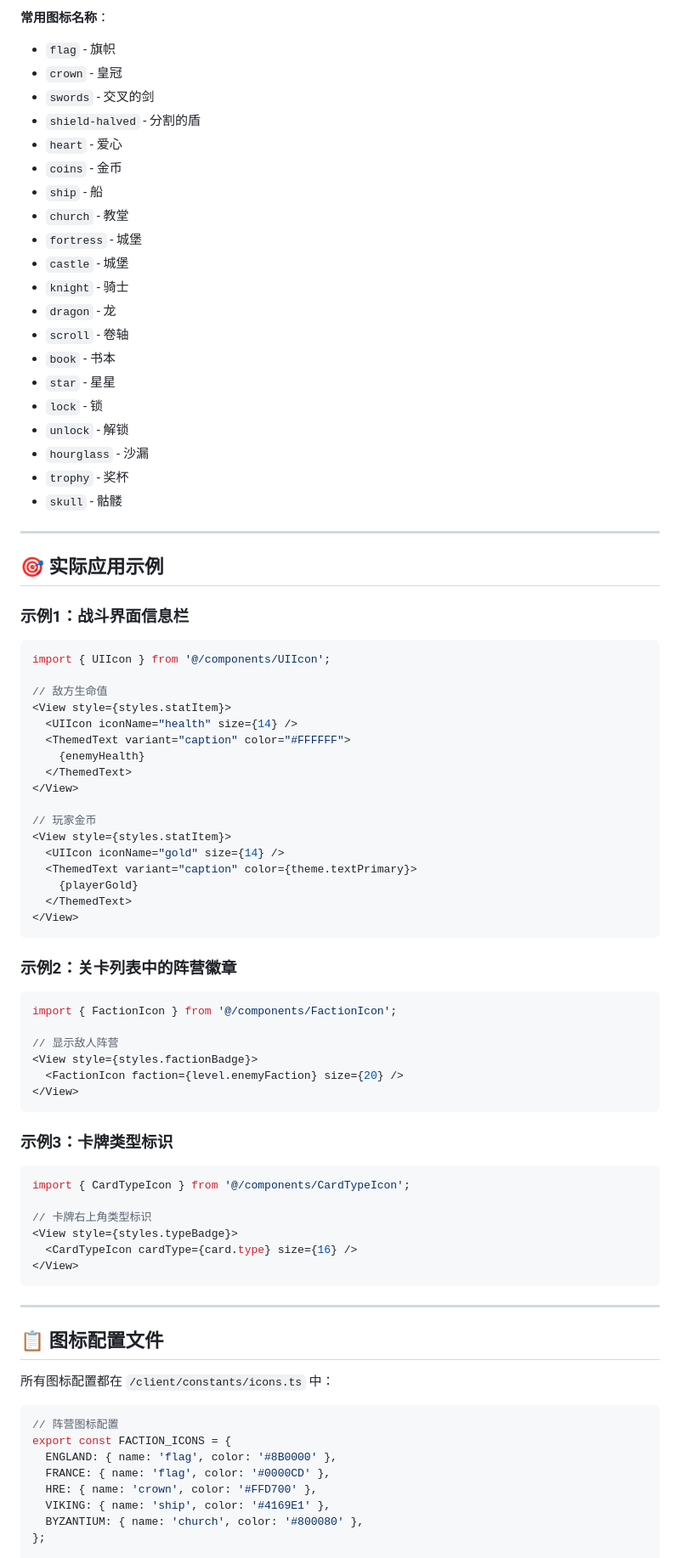
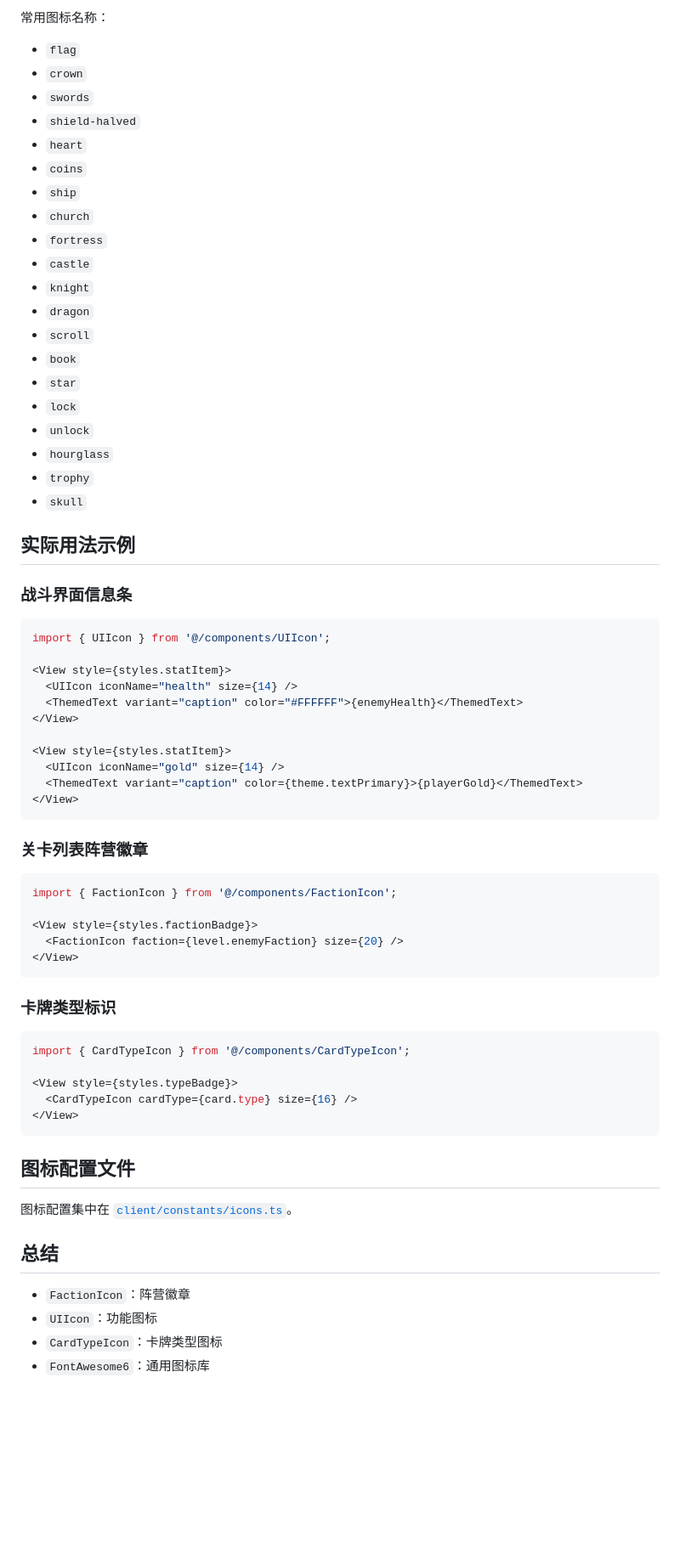
Before and after one commit to emptyinkpot/Lex-Universalis, a Markdown page: ICON_SYSTEM.md, the part around one of its changes. Shown at 85% size. Rendered like a GitHub page; blank space fills up the shorter version.

Commit message:
docs: clean icon system and rename role docs

````diff
--- a/ICON_SYSTEM.md
+++ b/ICON_SYSTEM.md
@@ -114,88 +77,73 @@ import { FontAwesome6 } from '@expo/vector-icons';
 ```
 
-**常用图标名称**：
-- `flag` - 旗帜
-- `crown` - 皇冠
-- `swords` - 交叉的剑
-- `shield-halved` - 分割的盾
-- `heart` - 爱心
-- `coins` - 金币
-- `ship` - 船
-- `church` - 教堂
-- `fortress` - 城堡
-- `castle` - 城堡
-- `knight` - 骑士
-- `dragon` - 龙
-- `scroll` - 卷轴
-- `book` - 书本
-- `star` - 星星
-- `lock` - 锁
-- `unlock` - 解锁
-- `hourglass` - 沙漏
-- `trophy` - 奖杯
-- `skull` - 骷髅
+常用图标名称：
+- `flag`
+- `crown`
+- `swords`
+- `shield-halved`
+- `heart`
+- `coins`
+- `ship`
+- `church`
+- `fortress`
+- `castle`
+- `knight`
+- `dragon`
+- `scroll`
+- `book`
+- `star`
+- `lock`
+- `unlock`
+- `hourglass`
+- `trophy`
+- `skull`
 
----
+## 实际用法示例
 
-## 🎯 实际应用示例
+### 战斗界面信息条
 
-### 示例1：战斗界面信息栏
-
-```typescript
+```tsx
 import { UIIcon } from '@/components/UIIcon';
 
-// 敌方生命值
 <View style={styles.statItem}>
   <UIIcon iconName="health" size={14} />
-  <ThemedText variant="caption" color="#FFFFFF">
-    {enemyHealth}
-  </ThemedText>
+  <ThemedText variant="caption" color="#FFFFFF">{enemyHealth}</ThemedText>
 </View>
 
-// 玩家金币
 <View style={styles.statItem}>
   <UIIcon iconName="gold" size={14} />
-  <ThemedText variant="caption" color={theme.textPrimary}>
-    {playerGold}
-  </ThemedText>
+  <ThemedText variant="caption" color={theme.textPrimary}>{playerGold}</ThemedText>
 </View>
 ```
 
-### 示例2：关卡列表中的阵营徽章
+### 关卡列表阵营徽章
 
-```typescript
+```tsx
 import { FactionIcon } from '@/components/FactionIcon';
 
-// 显示敌人阵营
 <View style={styles.factionBadge}>
   <FactionIcon faction={level.enemyFaction} size={20} />
 </View>
 ```
 
-### 示例3：卡牌类型标识
+### 卡牌类型标识
 
-```typescript
+```tsx
 import { CardTypeIcon } from '@/components/CardTypeIcon';
 
-// 卡牌右上角类型标识
 <View style={styles.typeBadge}>
   <CardTypeIcon cardType={card.type} size={16} />
 </View>
 ```
 
----
+## 图标配置文件
 
-## 📋 图标配置文件
+图标配置集中在 [`client/constants/icons.ts`](/E:/Lex%20Universalis/client/constants/icons.ts)。
 
-所有图标配置都在 `/client/constants/icons.ts` 中：
+## 总结
 
-```typescript
-// 阵营图标配置
-export const FACTION_ICONS = {
-  ENGLAND: { name: 'flag', color: '#8B0000' },
-  FRANCE: { name: 'flag', color: '#0000CD' },
-  HRE: { name: 'crown', color: '#FFD700' },
-  VIKING: { name: 'ship', color: '#4169E1' },
-  BYZANTIUM: { name: 'church', color: '#800080' },
-};
+- `FactionIcon`：阵营徽章
+- `UIIcon`：功能图标
+- `CardTypeIcon`：卡牌类型图标
+- `FontAwesome6`：通用图标库
 
````
Also changed, not shown: other parts of ICON_SYSTEM.md (+41 -146 lines).
